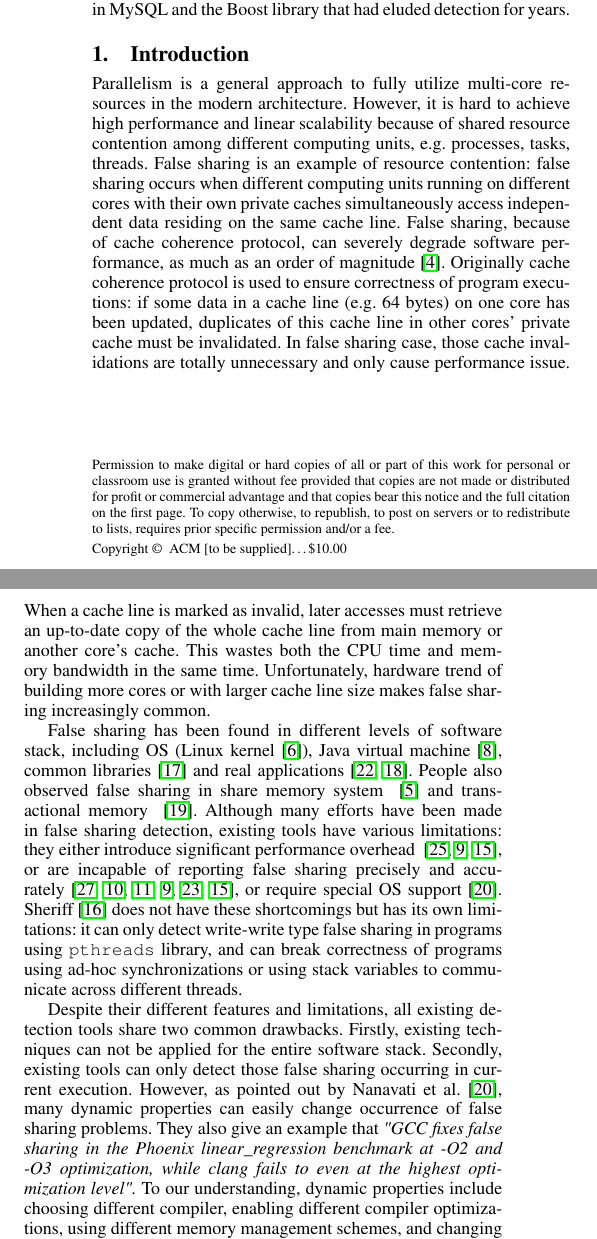
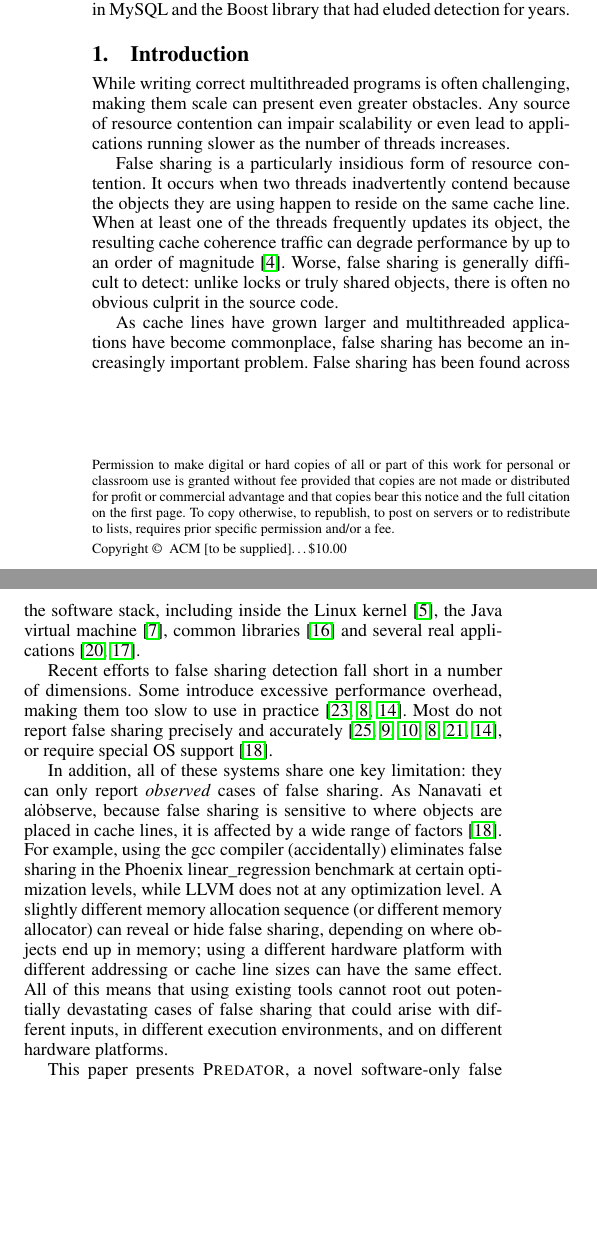
Before and after one commit to plasma-umass/Predator, a LaTeX paper (main.tex, which reads intro.tex): two parts of the columns of page 1 of 10, joined at a grey line, cut so that both start at the same text, the shorter picture padded with empty space. Compiled offline with pdfLaTeX; a missing font is replaced by an installed copy or a similar font.

Commit message:
Overhauled.

```diff
--- a/intro.tex
+++ b/intro.tex
@@ -8,62 +8,65 @@
 %%%%%%%%%%%%%%%%%%%%%%%%%%%%%%%%%%%%%%%%
 \label{sec:intro}
 
-Parallelism is a general approach to fully utilize multi-core resources in the modern architecture.
-However, it is hard to achieve high performance and linear scalability because of shared
-resource contention among different computing units, e.g. processes, tasks, threads.
-False sharing is an example of resource contention: false sharing occurs when
-different computing units running on different cores with their own private caches
-simultaneously access independent data residing on the same cache line.
-False sharing, because of cache coherence protocol, can severely degrade software
-performance, as much as an order of magnitude~\cite{falseshareeffect}.
-Originally cache coherence protocol is used to ensure correctness of program executions:
-if some data in a cache line (e.g. $64$ bytes) on one core has been updated,
-duplicates of this cache line in other cores' private
-cache must be invalidated.
-In false sharing case, those cache invalidations are totally unnecessary and only
-cause performance issue.
-When a cache line is marked as invalid,
-later accesses must retrieve an up-to-date copy of the whole cache line
-from main memory or another core's cache.
-This wastes both the CPU time and memory bandwidth in the same time.
-Unfortunately, hardware trend of building more cores
-or with larger cache line size makes false sharing increasingly common.
+While writing correct multithreaded programs is often challenging,
+making them scale can present even greater obstacles. Any source of
+resource contention can impair scalability or even lead to
+applications running slower as the number of threads increases.
 
-False sharing has been found in different levels of software stack, including
-OS (Linux kernel~\cite{OSfalsesharing}), Java virtual machine~\cite{JVMfalsesharing},
-common libraries~\cite{libfalsesharing} and real applications~\cite{appfalsesharing, mysql}.
-People also observed false sharing in share memory system
-~\cite{dsmfalsesharing} and transactional memory ~\cite{tmfalsesharing}.
-Although many efforts have been made in false sharing detection, existing
-tools have various limitations:
-they either introduce significant performance overhead~
-\cite{falseshare:simulator, falseshare:binaryinstrumentation1,falseshare:binaryinstrumentation2}, or
-are incapable of reporting false sharing
-precisely and accurately~\cite{qinzhaodetection, detect:ptu, detect:intel, falseshare:binaryinstrumentation1, DProf, falseshare:binaryinstrumentation2},
-or require special OS support~\cite{OSdetection}.
+False sharing is a particularly insidious form of resource contention.
+It occurs when two threads inadvertently contend because the objects
+they are using happen to reside on the same cache line. When at least
+one of the threads frequently updates its object, the resulting cache
+coherence traffic can degrade performance by up to an order of
+magnitude~\cite{falseshareeffect}. Worse, false sharing is generally
+difficult to detect: unlike locks or truly shared objects, there is
+often no obvious culprit in the source code.
+
+As cache lines have grown larger and multithreaded applications have
+become commonplace, false sharing has become an increasingly important
+problem. False sharing has been found across the software stack,
+including inside the Linux kernel~\cite{OSfalsesharing}, the Java
+virtual machine~\cite{JVMfalsesharing}, common
+libraries~\cite{libfalsesharing} and several real
+applications~\cite{appfalsesharing, mysql}.
+
+Recent efforts to false sharing detection fall short in a number of
+dimensions. Some introduce excessive performance overhead, making them
+too slow to use in practice~\cite{falseshare:simulator,
+falseshare:binaryinstrumentation1,falseshare:binaryinstrumentation2}. Most
+do not report false sharing precisely and
+accurately~\cite{qinzhaodetection, detect:ptu, detect:intel,
+falseshare:binaryinstrumentation1, DProf,
+falseshare:binaryinstrumentation2}, or require special OS
+support~\cite{OSdetection}.
 % or they can only detect one kind of
 %false sharing problem on a specific multithreading library~\cite{sheriff}.
-Sheriff~\cite{sheriff} does not have these shortcomings but has its own limitations:
-it can only detect write-write type false sharing in programs using \pthreads{} library,
-and can break correctness of programs using ad-hoc synchronizations or using stack variables to
-communicate across different threads.
+
+In addition, all of these systems share one key limitation: they can
+only report \emph{observed} cases of false sharing. As Nanavati et
+al\. observe, because false sharing is sensitive to where objects are
+placed in cache lines, it is affected by a wide range of
+factors~\cite{OSdetection}. For example, using the gcc compiler
+(accidentally) eliminates false sharing in the Phoenix
+linear\_regression benchmark at certain optimization levels, while
+LLVM does not at any optimization level.  A slightly different memory
+allocation sequence (or different memory allocator) can reveal or hide
+false sharing, depending on where objects end up in memory; using a
+different hardware platform with different addressing or cache line
+sizes can have the same effect. All of this means that using existing
+tools cannot root out potentially devastating cases of false sharing
+that could arise with different inputs, in different execution
+environments, and on different hardware platforms.
+
+%\textsc{Sheriff} avoids these limitations, but
+%can only detect write-write type false sharing and
+%and can break correctness of programs using ad-hoc synchronizations or using stack variables to
+%communicate across different threads~\cite{sheriff}.
 %Also, none of these existing approaches  has been verified to find actual
 %false sharing problems in real applications.
 
-Despite their different features and limitations, all existing detection tools
-share two common drawbacks.
-Firstly, existing techniques can not be applied for
-the entire software stack.
+%Despite their different features and limitations, all existing detection tools
+%share two common drawbacks.
+%Firstly, existing techniques can not be applied for
+%the entire software stack.
 % although they might work on a specific level of software stack.
-Secondly, existing tools can only detect those false sharing occurring in current execution.
-However, as pointed out by Nanavati et al.~\cite{OSdetection},
-many dynamic properties can easily change occurrence of false sharing problems.
-They also give an example that
-{\it "GCC fixes false sharing in the Phoenix linear\_regression benchmark
-at -O2 and -O3 optimization, while clang fails to even at the highest
-optimization level".}
-To our understanding, dynamic properties include
-choosing different compiler,
-enabling different compiler optimizations,
-using different memory management schemes,
-and changing different target platforms such as address mode (32-bit or 64-bit) and cache line
@@ -75,2 +73 @@ dynamic properties.
 
-In this paper, we propose a new false sharing detector, \Predator{}.
@@ -81,4 +75,10 @@ false sharing problems that may appear in a slightly different environment.
 %\Predator{} can report potential false sharing problems with different cache line size and different starting address of an object
 %without the need of another execution.
 
-\Predator{} has the following contributions:
+This paper presents \Predator{}, a novel software-only false sharing
+detector that not only \emph{detects} all existing false sharing
+problems accurately and precisely, but also \emph{predicts} potential
+false sharing problems that could appear in a slightly different
+environment.
+
+\subsection*{Contributions}
@@ -96,3 +122,4 @@ programs, so we use ``threads'' to replace ``computing unit'' from now on.
+support.
 %Since compiler can be utilized to do selective instrumentation,
 %\Predator{} can be utilized to detect all kinds of false sharing problem with ideal overhead.
 
```
Also changed, not shown: intro.tex (80 more changed lines).
